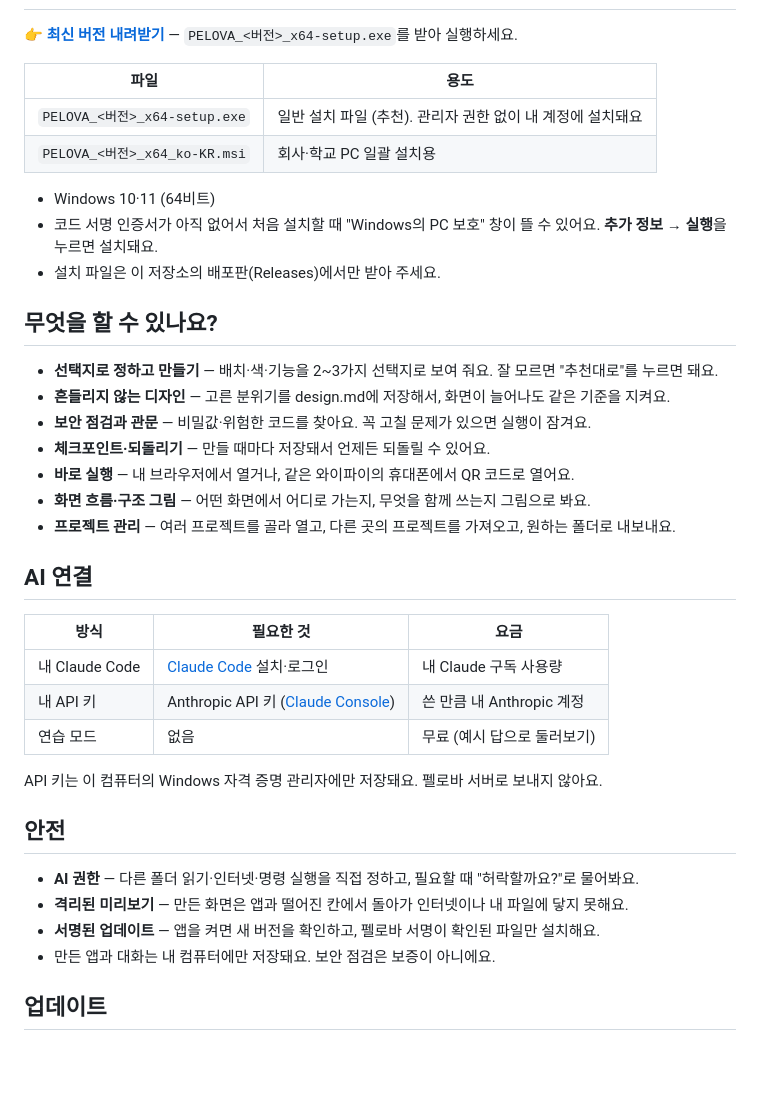
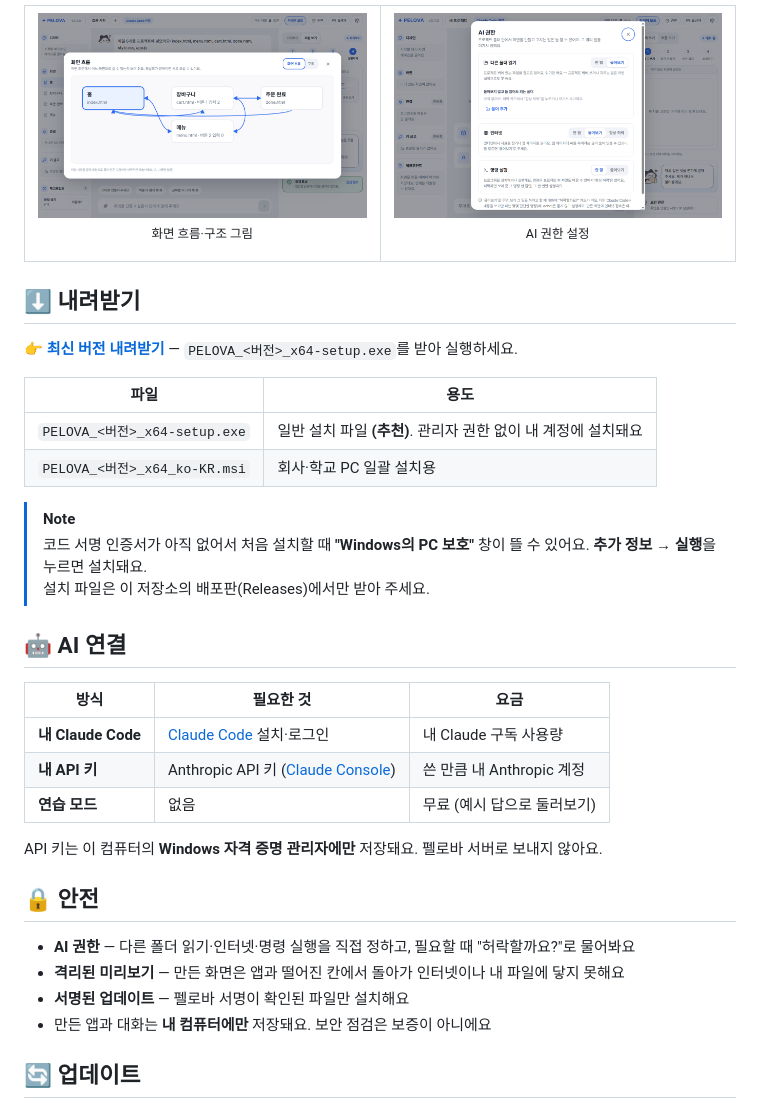
Before and after one commit to sangukjeon/pelova-releases, a Markdown page: README.md, the part around one of its changes. Rendered like a GitHub page; pictures changed too: assets/shot-flow.png (added), assets/shot-permissions.png (added); blank space fills up the shorter version.

Commit message:
README 꾸미기: 소개·그림·배지·만드는 순서
Co-Authored-By: Claude Opus 5.5 <noreply@anthropic.com>

```diff
--- a/README.md
+++ b/README.md
@@ -11,41 +68,39 @@ AI에게 "알아서 만들어 줘"라고 맡기지 않고, 만들기 전에 선
+<table>
+  <tr>
+    <td width="50%"><img src="assets/shot-flow.png" alt="화면 흐름 그림" /><p align="center"><sub>화면 흐름·구조 그림</sub></p></td>
+    <td width="50%"><img src="assets/shot-permissions.png" alt="AI 권한 설정" /><p align="center"><sub>AI 권한 설정</sub></p></td>
+  </tr>
+</table>
+
+## ⬇ 내려받기
 
 👉 **[최신 버전 내려받기](https://github.com/sangukjeon/pelova-releases/releases/latest)** — `PELOVA_<버전>_x64-setup.exe`를 받아 실행하세요.
 
 | 파일 | 용도 |
 |---|---|
-| `PELOVA_<버전>_x64-setup.exe` | 일반 설치 파일 (추천). 관리자 권한 없이 내 계정에 설치돼요 |
+| `PELOVA_<버전>_x64-setup.exe` | 일반 설치 파일 **(추천)**. 관리자 권한 없이 내 계정에 설치돼요 |
 | `PELOVA_<버전>_x64_ko-KR.msi` | 회사·학교 PC 일괄 설치용 |
 
-- Windows 10·11 (64비트)
-- 코드 서명 인증서가 아직 없어서 처음 설치할 때 "Windows의 PC 보호" 창이 뜰 수 있어요. **추가 정보 → 실행**을 누르면 설치돼요.
-- 설치 파일은 이 저장소의 배포판(Releases)에서만 받아 주세요.
+> [!NOTE]
+> 코드 서명 인증서가 아직 없어서 처음 설치할 때 **"Windows의 PC 보호"** 창이 뜰 수 있어요. **추가 정보 → 실행**을 누르면 설치돼요.<br />
+> 설치 파일은 이 저장소의 배포판(Releases)에서만 받아 주세요.
 
-## 무엇을 할 수 있나요?
-
-- **선택지로 정하고 만들기** — 배치·색·기능을 2~3가지 선택지로 보여 줘요. 잘 모르면 "추천대로"를 누르면 돼요.
-- **흔들리지 않는 디자인** — 고른 분위기를 design.md에 저장해서, 화면이 늘어나도 같은 기준을 지켜요.
-- **보안 점검과 관문** — 비밀값·위험한 코드를 찾아요. 꼭 고칠 문제가 있으면 실행이 잠겨요.
-- **체크포인트·되돌리기** — 만들 때마다 저장돼서 언제든 되돌릴 수 있어요.
-- **바로 실행** — 내 브라우저에서 열거나, 같은 와이파이의 휴대폰에서 QR 코드로 열어요.
-- **화면 흐름·구조 그림** — 어떤 화면에서 어디로 가는지, 무엇을 함께 쓰는지 그림으로 봐요.
-- **프로젝트 관리** — 여러 프로젝트를 골라 열고, 다른 곳의 프로젝트를 가져오고, 원하는 폴더로 내보내요.
-
-## AI 연결
+## 🤖 AI 연결
 
 | 방식 | 필요한 것 | 요금 |
 |---|---|---|
-| 내 Claude Code | [Claude Code](https://code.claude.com/docs) 설치·로그인 | 내 Claude 구독 사용량 |
-| 내 API 키 | Anthropic API 키 ([Claude Console](https://console.anthropic.com/settings/keys)) | 쓴 만큼 내 Anthropic 계정 |
-| 연습 모드 | 없음 | 무료 (예시 답으로 둘러보기) |
+| **내 Claude Code** | [Claude Code](https://code.claude.com/docs) 설치·로그인 | 내 Claude 구독 사용량 |
+| **내 API 키** | Anthropic API 키 ([Claude Console](https://console.anthropic.com/settings/keys)) | 쓴 만큼 내 Anthropic 계정 |
+| **연습 모드** | 없음 | 무료 (예시 답으로 둘러보기) |
 
-API 키는 이 컴퓨터의 Windows 자격 증명 관리자에만 저장돼요. 펠로바 서버로 보내지 않아요.
+API 키는 이 컴퓨터의 **Windows 자격 증명 관리자에만** 저장돼요. 펠로바 서버로 보내지 않아요.
 
-## 안전
+## 🔒 안전
 
-- **AI 권한** — 다른 폴더 읽기·인터넷·명령 실행을 직접 정하고, 필요할 때 "허락할까요?"로 물어봐요.
-- **격리된 미리보기** — 만든 화면은 앱과 떨어진 칸에서 돌아가 인터넷이나 내 파일에 닿지 못해요.
-- **서명된 업데이트** — 앱을 켜면 새 버전을 확인하고, 펠로바 서명이 확인된 파일만 설치해요.
-- 만든 앱과 대화는 내 컴퓨터에만 저장돼요. 보안 점검은 보증이 아니에요.
+- **AI 권한** — 다른 폴더 읽기·인터넷·명령 실행을 직접 정하고, 필요할 때 "허락할까요?"로 물어봐요
+- **격리된 미리보기** — 만든 화면은 앱과 떨어진 칸에서 돌아가 인터넷이나 내 파일에 닿지 못해요
+- **서명된 업데이트** — 펠로바 서명이 확인된 파일만 설치해요
+- 만든 앱과 대화는 **내 컴퓨터에만** 저장돼요. 보안 점검은 보증이 아니에요
 
-## 업데이트
+## 🔄 업데이트
 
```
Also changed, not shown: other parts of README.md (+71 -8 lines), assets/app-icon.png (added), assets/mascot-hero.png (added), assets/shot-start.png (added).
